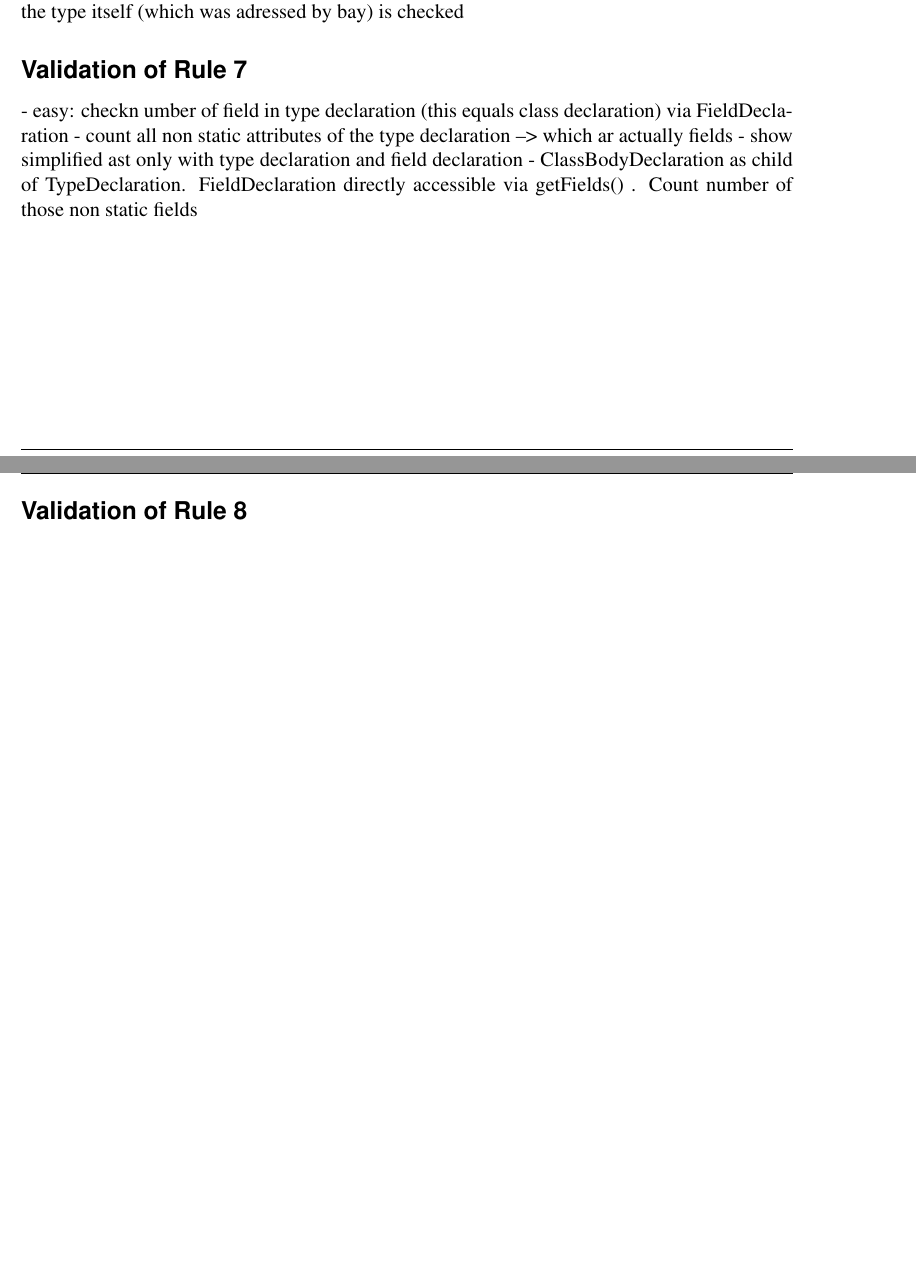
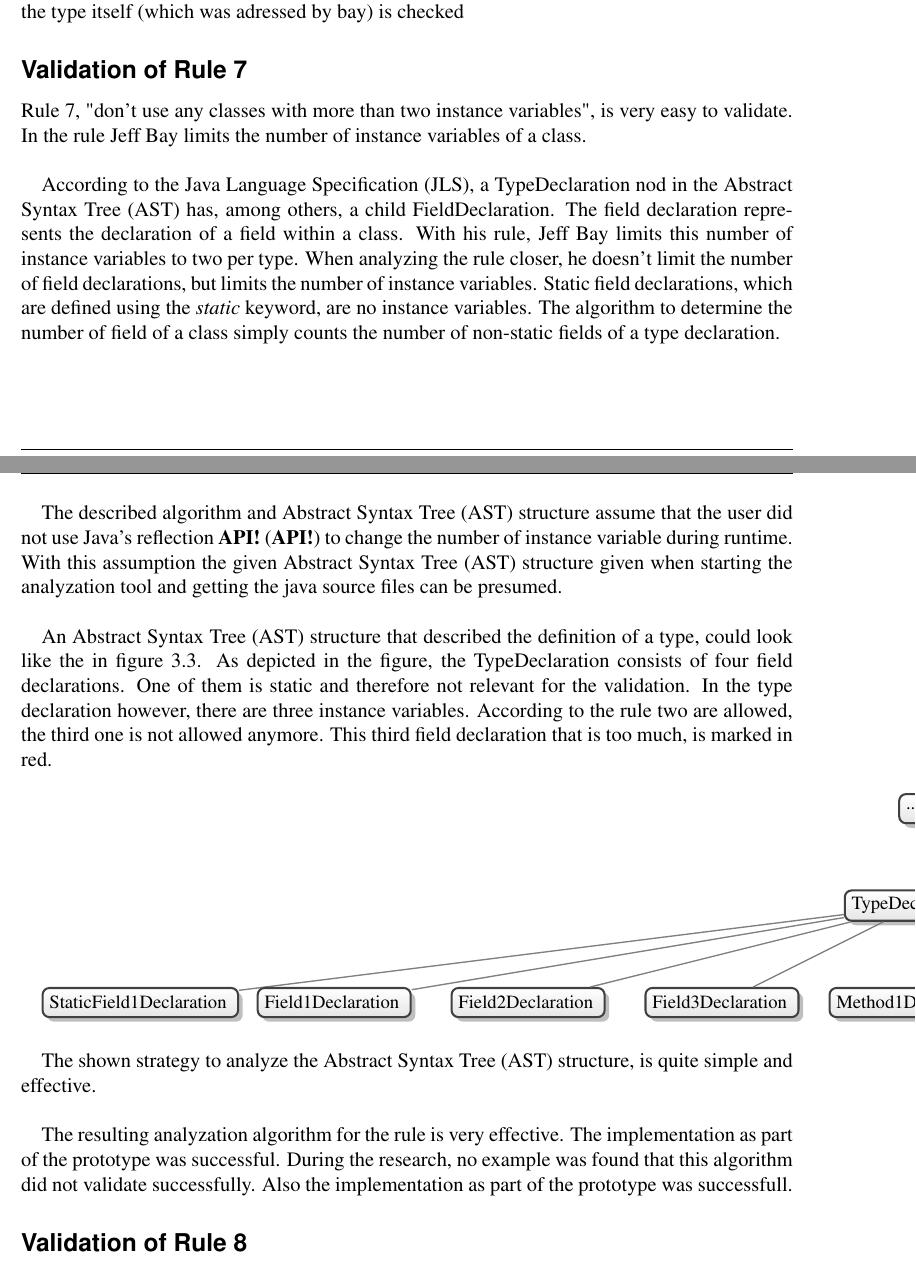
Before and after one commit to fabianschwarzfritz/Object-Calisthenics-Analyzer-Documentation, a LaTeX thesis (documents/report/Bachelorarbeit.tex, which reads documents/report/Inhalt/hauptteil.tex): two parts of pages 46 and 47 of 64, joined at a grey line, cut so that both start at the same text, the shorter picture padded with empty space. Compiled offline with pdfLaTeX.

Commit message:
Write rule 7 evaluation

```diff
--- a/documents/report/Inhalt/hauptteil.tex
+++ b/documents/report/Inhalt/hauptteil.tex
@@ -863,24 +863,49 @@ All in all, the provided regex match the purpose of the rule very good. Also the
 
 
 \subsection*{Validation of Rule 7}
- - easy: checkn umber of field in type declaration (this equals class declaration) via FieldDeclaration
- - count all non static attributes of the type declaration --> which ar actually fields
-  - show simplified ast only with type declaration and field declaration
-  - ClassBodyDeclaration as child of TypeDeclaration. FieldDeclaration directly accessible via getFields() . Count number of those non static fields
-% - what is the concrete violation?
-% IF ALGORITHM FOUND
-% - what is the algorithm to determine it?
-% - assume typical structure
-% - description: on which "level" (method, variable) is the violation?
+Rule 7, "don’t use any classes with more than two instance variables", is very easy to validate. In the rule Jeff Bay limits the number of instance variables of a class.
+\\
 
-% - show problems of the current algorithm
-% - show assumptions (exaple: instance var in wrapper)
-% - evaluate satisfaction of the rule.
+According to the \acf{JLS}, a TypeDeclaration nod in the \acf{AST} has, among others, a child FieldDeclaration. The field declaration represents the declaration of a field within a class. With his rule, Jeff Bay limits this number of instance variables to two per type. When analyzing the rule closer, he doesn't limit the number of field declarations, but limits the number of instance variables. Static field declarations, which are defined using the \textit{static} keyword, are no instance variables. The algorithm to determine the number of field of a class simply counts the number of non-static fields of a type declaration.
+\\
 
-% IF NO ALGORITHM FOUND
-% - explain difficulties
-% - why does it fail
+The described algorithm and \acf{AST} structure assume that the user did not use Java's reflection \acf{API} to change the number of instance variable during runtime. With this assumption the given \acf{AST} structure given when starting the analyzation tool and getting the java source files can be presumed.
+\\
 
+An \acf{AST} structure that described the definition of a type, could look like the in figure \ref{ast:rule7}. As depicted in the figure, the TypeDeclaration consists of four field declarations. One of them is static and therefore not relevant for the validation. In the type declaration however, there are three instance variables. According to the rule two are allowed, the third one is not allowed anymore. This third field declaration that is too much, is marked in red.
+\\
+
+\begin{tikzpicture}
+[font=\small, edge from parent,
+    every node/.style={top color=white, bottom color=black!10,
+    rectangle,rounded corners, minimum size=6mm, draw=black!75,
+    very thick, drop shadow, align=center},
+    edge from parent/.style={draw=black!50,thick},
+    level 1/.style={sibling distance=5cm},
+    level 2/.style={sibling distance=4cm},
+    level 3/.style={sibling distance=3cm},
+    level distance=2cm
+    ]
+
+    \node { ... }
+    child { node { TypeDeclaration }
+        child { node { StaticField1Declaration } [ draw=blue!60 ] }
+        child { node { Field1Declaration } [ draw=green!60 ] }
+        child { node { Field2Declaration } [ draw=green!60 ] }
+        child { node { Field3Declaration } [ draw=red!60 ] }
+        child { node { Method1Declaration } }
+        child { node { Method2Declaration } }
+        child { node { Method3Declaration } }
+        child { node { Method4Declaration } }
+        child { node { Method5Declaration } }
+    };
+\end{tikzpicture}
+\label{ast:rule7}
+
+The shown strategy to analyze the \acf{AST} structure, is quite simple and effective.
+\\
+
+The resulting analyzation algorithm for the rule is very effective. The implementation as part of the prototype was successful. During the research, no example was found that this algorithm did not validate successfully. Also the implementation as part of the prototype was successfull.
 
 \subsection*{Validation of Rule 8}
 % - what is the concrete violation?
```
Also changed, not shown: documents/report/Inhalt/hauptteil.tex (10 more changed lines).
